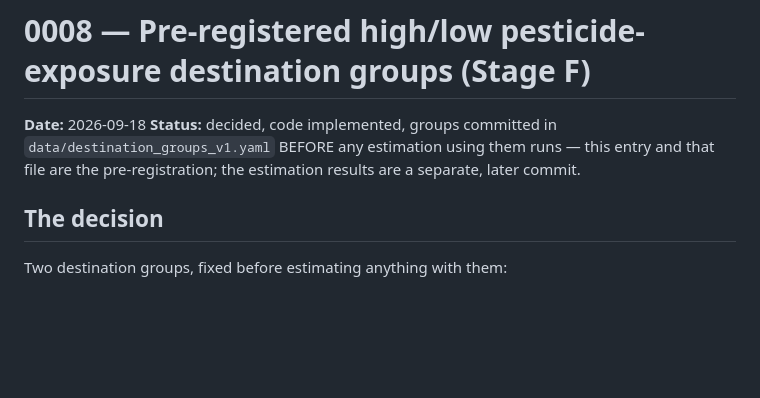
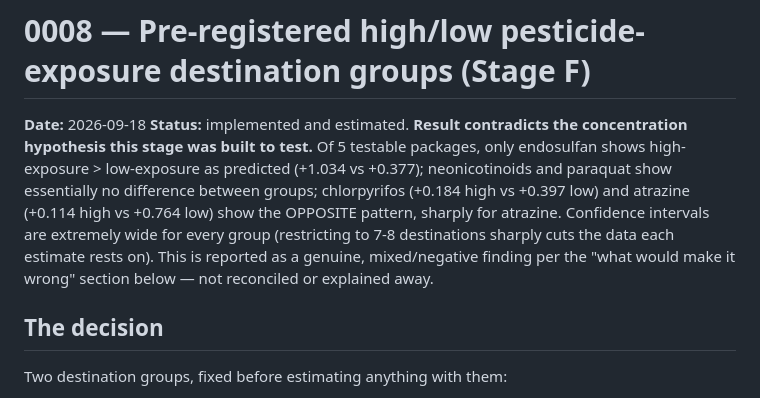
Before and after one commit to fennaya/regulatory-displacement, a Markdown page: decisions/0008-destination-heterogeneity-groups.md, the part around the change. Drawn GitHub-style; blank space fills up the shorter version.

Commit message:
STAGE F results: destination-heterogeneity estimation contradicts the concentration hypothesis
Real-data run using the pre-registered groups (commit f615458). Only
endosulfan shows the predicted high-exposure > low-exposure pattern
(+1.034 vs +0.377); neonicotinoids and paraquat show no meaningful
difference; chlorpyrifos and atrazine show the OPPOSITE pattern
(atrazine: +0.114 high vs +0.764 low -- sharply reversed). All CIs very
wide (7-8 destinations is a small slice of the panel). Reported as a
genuine mixed/negative finding, not reconciled -- decisions/0008 updated
with the result in the same commit.

```diff
--- a/decisions/0008-destination-heterogeneity-groups.md
+++ b/decisions/0008-destination-heterogeneity-groups.md
@@ -1,7 +1,7 @@
 # 0008 — Pre-registered high/low pesticide-exposure destination groups (Stage F)
 
 **Date:** 2026-09-18
-**Status:** decided, code implemented, groups committed in `data/destination_groups_v1.yaml` BEFORE any estimation using them runs — this entry and that file are the pre-registration; the estimation results are a separate, later commit.
+**Status:** implemented and estimated. **Result contradicts the concentration hypothesis this stage was built to test.** Of 5 testable packages, only endosulfan shows high-exposure > low-exposure as predicted (+1.034 vs +0.377); neonicotinoids and paraquat show essentially no difference between groups; chlorpyrifos (+0.184 high vs +0.397 low) and atrazine (+0.114 high vs +0.764 low) show the OPPOSITE pattern, sharply for atrazine. Confidence intervals are extremely wide for every group (restricting to 7-8 destinations sharply cuts the data each estimate rests on). This is reported as a genuine, mixed/negative finding per the "what would make it wrong" section below — not reconciled or explained away.
 
 ## The decision
 
```
